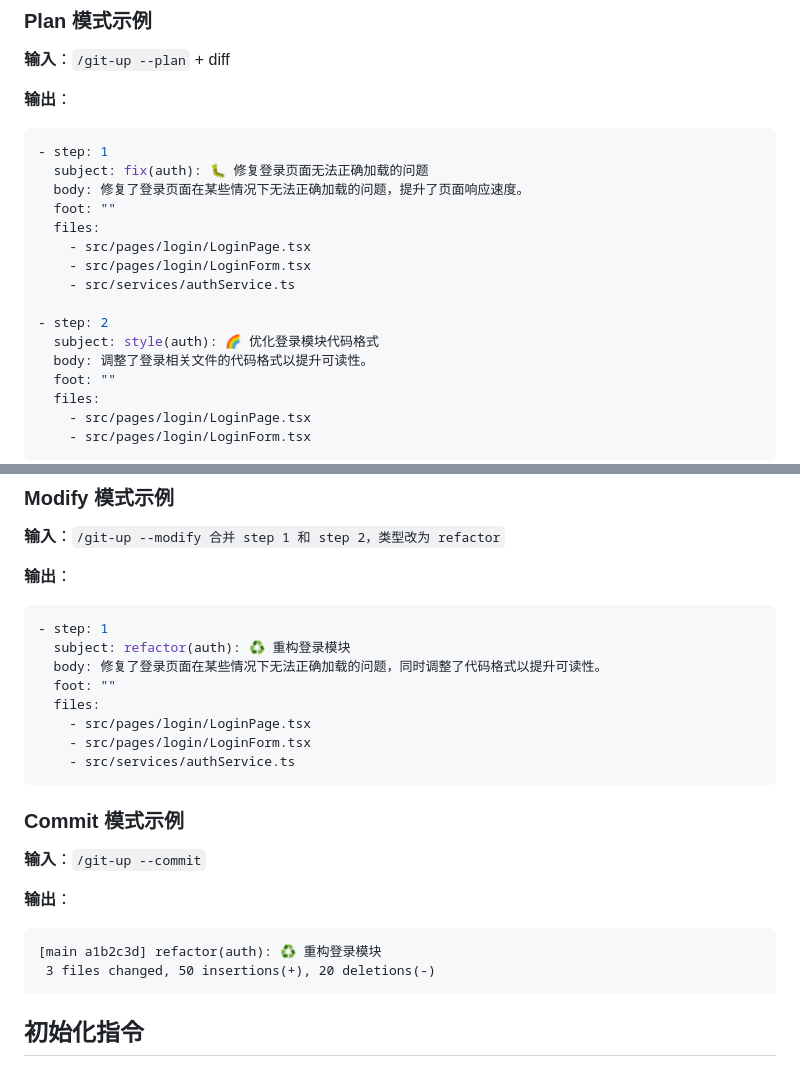
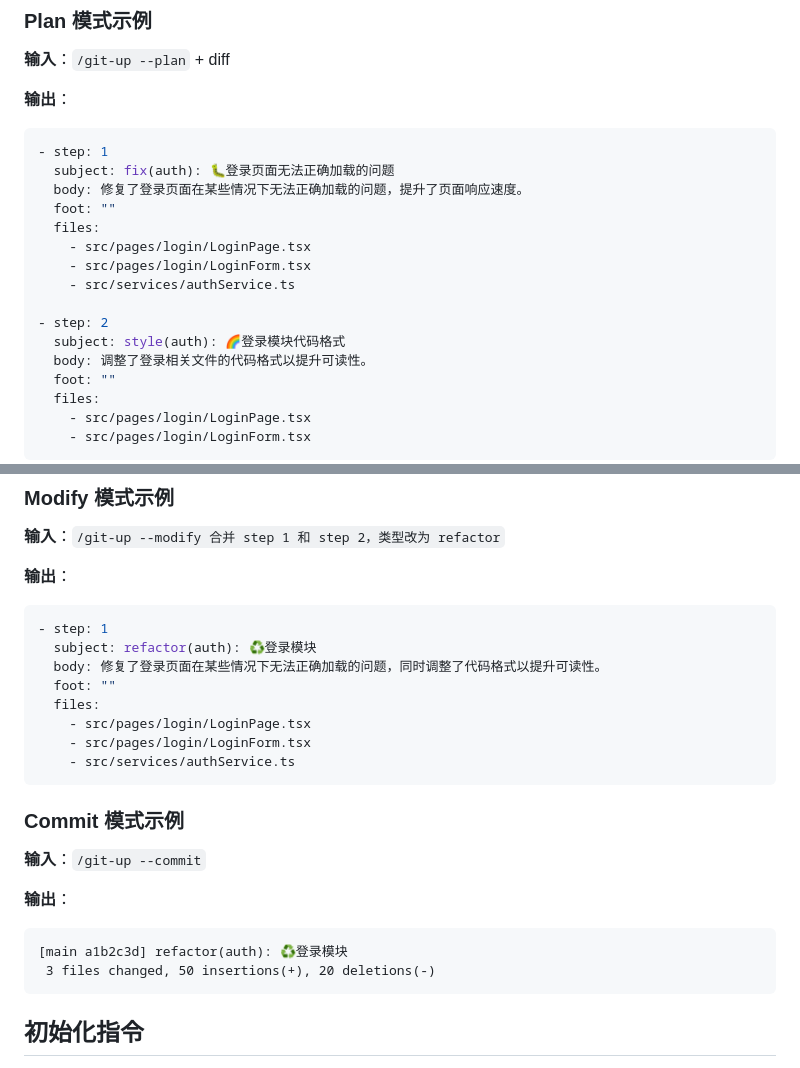
Before and after one commit to ccwq/ccwq-skill-list, a Markdown page: skills/git-up/SKILL.md, 2 parts joined by grey strips. Drawn GitHub-style.

Commit message:
docs(git-up): 📝重命名 Skill 文件并统一示例格式
- 将 skills/git-up/skill.md 重命名为 SKILL.md
- 统一示例中的提交信息主题格式，去除 emoji 后多余空格

````diff
--- a/skills/git-up/skill.md
+++ b/skills/git-up/SKILL.md
@@ -172,7 +172,7 @@ AI: (执行 git add + git commit)
 **输出**：
 ```yaml
 - step: 1
-  subject: fix(auth): 🐛 修复登录页面无法正确加载的问题
+  subject: fix(auth): 🐛登录页面无法正确加载的问题
   body: 修复了登录页面在某些情况下无法正确加载的问题，提升了页面响应速度。
   foot: ""
   files:
@@ -181,7 +181,7 @@ AI: (执行 git add + git commit)
     - src/services/authService.ts
 
 - step: 2
-  subject: style(auth): 🌈 优化登录模块代码格式
+  subject: style(auth): 🌈登录模块代码格式
   body: 调整了登录相关文件的代码格式以提升可读性。
   foot: ""
   files:
@@ -211,7 +211,7 @@ AI: (执行 git add + git commit)
 **输出**：
 ```yaml
 - step: 1
-  subject: refactor(auth): ♻️ 重构登录模块
+  subject: refactor(auth): ♻️登录模块
   body: 修复了登录页面在某些情况下无法正确加载的问题，同时调整了代码格式以提升可读性。
   foot: ""
   files:
@@ -226,7 +226,7 @@ AI: (执行 git add + git commit)
 
 **输出**：
 ```
-[main a1b2c3d] refactor(auth): ♻️ 重构登录模块
+[main a1b2c3d] refactor(auth): ♻️登录模块
  3 files changed, 50 insertions(+), 20 deletions(-)
 ```
 
````
